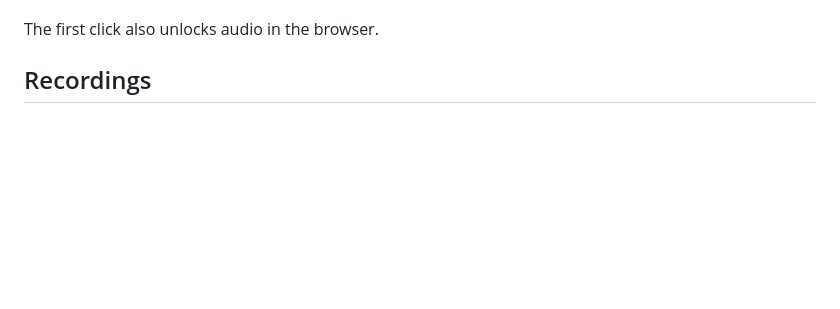
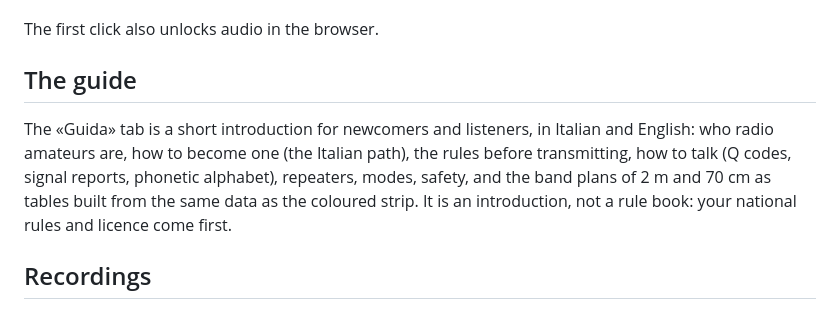
Before and after one commit to manzolo/hackrf-web, a Markdown page: docs/usage.md, the part around the change. Drawn GitHub-style; blank space fills up the shorter version.

```diff
--- a/docs/usage.md
+++ b/docs/usage.md
@@ -18,6 +18,13 @@
 - **Squelch**, volume, LNA and VGA gains. The HackRF's RF amplifier is never switched on.
 
 The first click also unlocks audio in the browser.
+
+## The guide
+
+The «Guida» tab is a short introduction for newcomers and listeners, in Italian and English: who radio amateurs
+are, how to become one (the Italian path), the rules before transmitting, how to talk (Q codes, signal reports,
+phonetic alphabet), repeaters, modes, safety, and the band plans of 2 m and 70 cm as tables built from the same
+data as the coloured strip. It is an introduction, not a rule book: your national rules and licence come first.
 
 ## Recordings
 
```
Also changed, not shown: README.md (+4 -0 lines), docs/confirm.png, docs/guide.png (added), docs/listen.png, docs/transmit.png, 6 other files.
